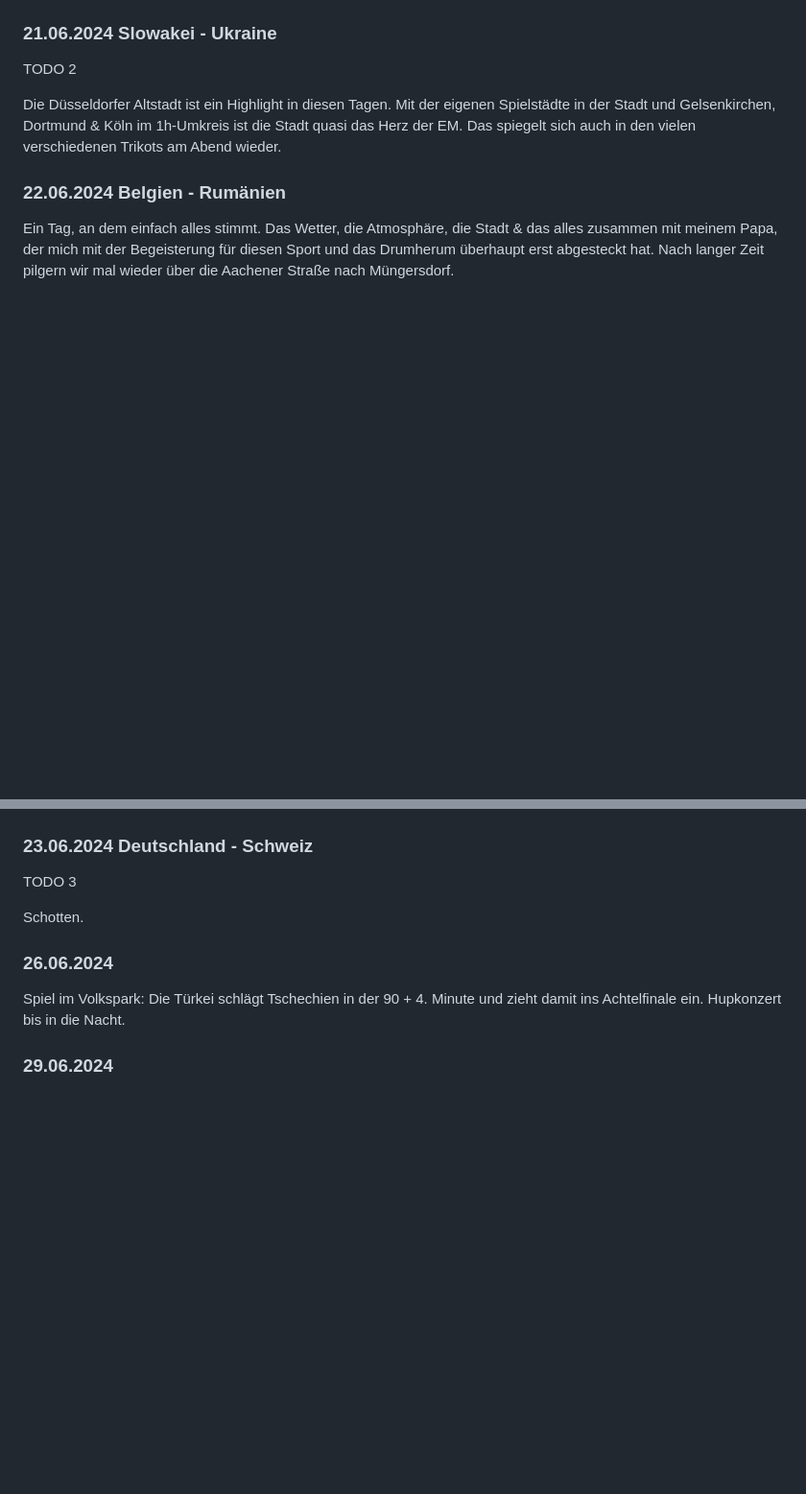
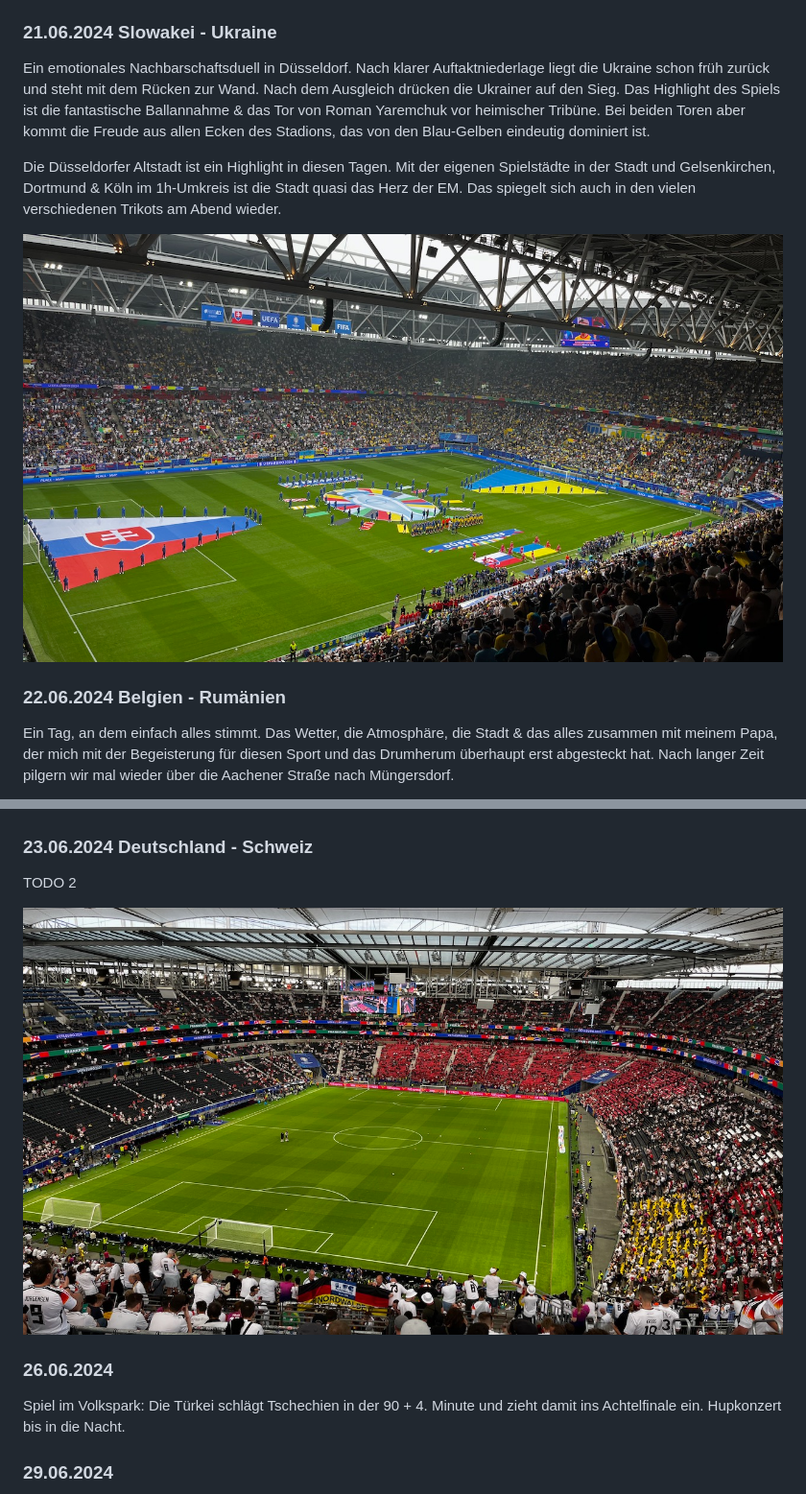
Before and after one commit to CarstenFrommhold/euro-2024, a Markdown page: README.md, 2 parts joined by grey strips. Shown at 96% size. Drawn GitHub-style; pictures changed too: img/IMG_1619.jpeg (added), img/IMG_1657.jpeg (added); blank space fills up the shorter version.

```diff
--- a/README.md
+++ b/README.md
@@ -59,9 +64,11 @@ Spannende Beobachtung: Im Umfeld dieses Spiels sind wieder viele Schotten unterw
 
 ### 21.06.2024 Slowakei - Ukraine
 
-TODO 2
+Ein emotionales Nachbarschaftsduell in Düsseldorf. Nach klarer Auftaktniederlage liegt die Ukraine schon früh zurück und steht mit dem Rücken zur Wand. Nach dem Ausgleich drücken die Ukrainer auf den Sieg. Das Highlight des Spiels ist die fantastische Ballannahme & das Tor von Roman Yaremchuk vor heimischer Tribüne. Bei beiden Toren aber kommt die Freude aus allen Ecken des Stadions, das von den Blau-Gelben eindeutig dominiert ist.
 
 Die Düsseldorfer Altstadt ist ein Highlight in diesen Tagen. Mit der eigenen Spielstädte in der Stadt und Gelsenkirchen, Dortmund & Köln im 1h-Umkreis ist die Stadt quasi das Herz der EM. Das spiegelt sich auch in den vielen verschiedenen Trikots am Abend wieder.
+
+<img src="img/IMG_1619.jpeg" alt="Einzelnes Bild" style="width: 100%; height: auto;">
 
 
 ### 22.06.2024 Belgien - Rumänien
@@ -86,10 +87,12 @@ Fußballkultur, genauso wie sie sein soll.
 </div>
+
 
 ### 23.06.2024 Deutschland - Schweiz
 
-TODO 3
+TODO 2
 
-Schotten.
+<img src="img/IMG_1657.jpeg" alt="Einzelnes Bild" style="width: 100%; height: auto;">
+
 
 ### 26.06.2024
 
```
Also changed, not shown: other parts of README.md (+9 -10 lines), img/IMG_1583.jpeg (added), img/IMG_1600.jpeg (added), img/IMG_1631.jpeg (added).
